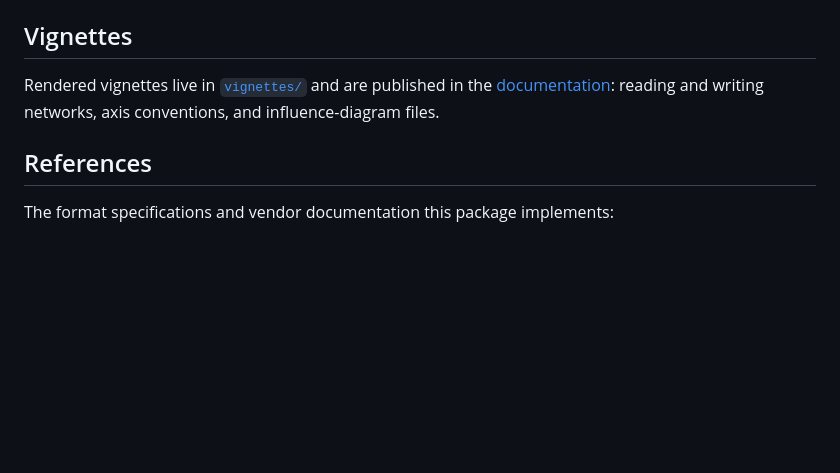
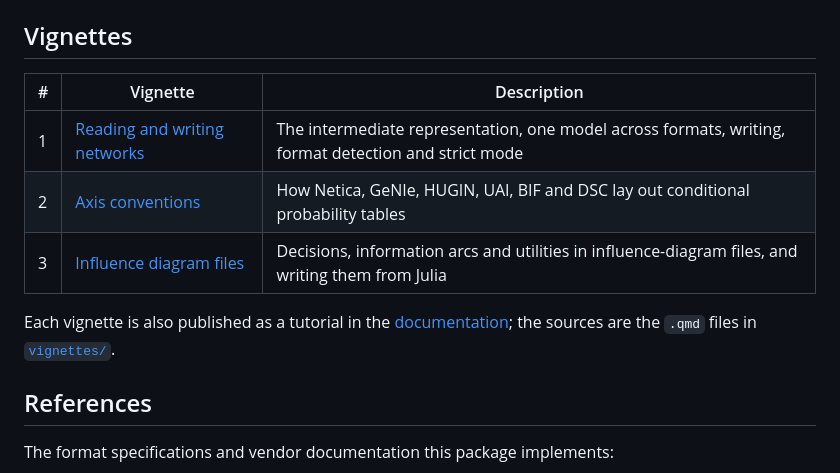
Before and after one commit to ecorecipes/BayesianNetworkFormats.jl, a Markdown page: README.md, the part around the change. GitHub-like rendering; blank space fills up the shorter version.

Commit message:
List the vignettes in a table, as the other ecorecipes repositories do
Each vignette links to its rendered Markdown, with a one-line
description, and the published tutorials are linked from the
documentation.

```diff
--- a/README.md
+++ b/README.md
@@ -104,9 +104,14 @@ Gzip-compressed files from the bnlearn repository must be decompressed first
 
 ## Vignettes
 
-Rendered vignettes live in [`vignettes/`](vignettes/) and are published in the
-[documentation](https://ecorecipes.github.io/BayesianNetworkFormats.jl/):
-reading and writing networks, axis conventions, and influence-diagram files.
+| # | Vignette | Description |
+|---|---|---|
+| 1 | [Reading and writing networks](https://github.com/ecorecipes/BayesianNetworkFormats.jl/blob/main/vignettes/01_reading_and_writing_networks/01_reading_and_writing_networks.md) | The intermediate representation, one model across formats, writing, format detection and strict mode |
+| 2 | [Axis conventions](https://github.com/ecorecipes/BayesianNetworkFormats.jl/blob/main/vignettes/02_axis_conventions/02_axis_conventions.md) | How Netica, GeNIe, HUGIN, UAI, BIF and DSC lay out conditional probability tables |
+| 3 | [Influence diagram files](https://github.com/ecorecipes/BayesianNetworkFormats.jl/blob/main/vignettes/03_influence_diagram_files/03_influence_diagram_files.md) | Decisions, information arcs and utilities in influence-diagram files, and writing them from Julia |
+
+Each vignette is also published as a tutorial in the [documentation](https://ecorecipes.github.io/BayesianNetworkFormats.jl/);
+the sources are the `.qmd` files in [`vignettes/`](vignettes/).
 
 ## References
 
```
